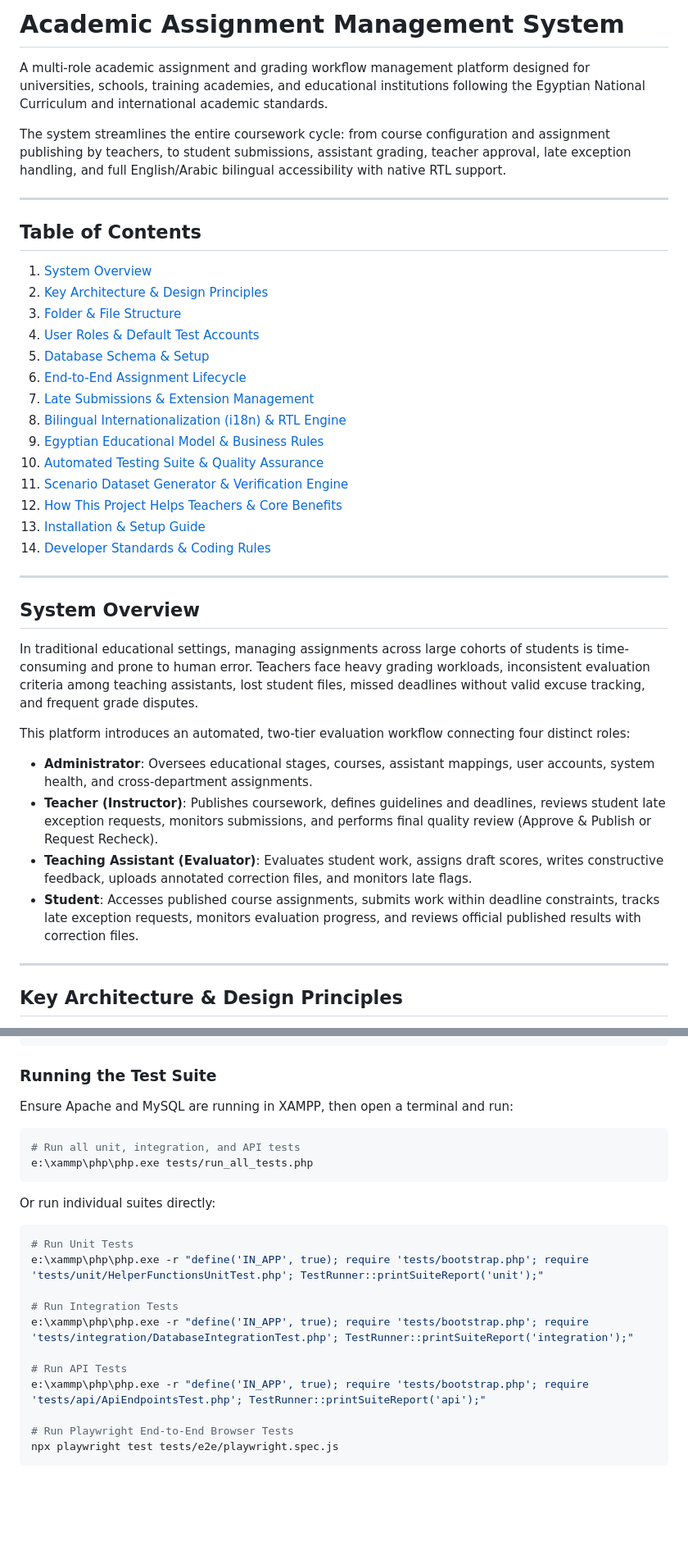
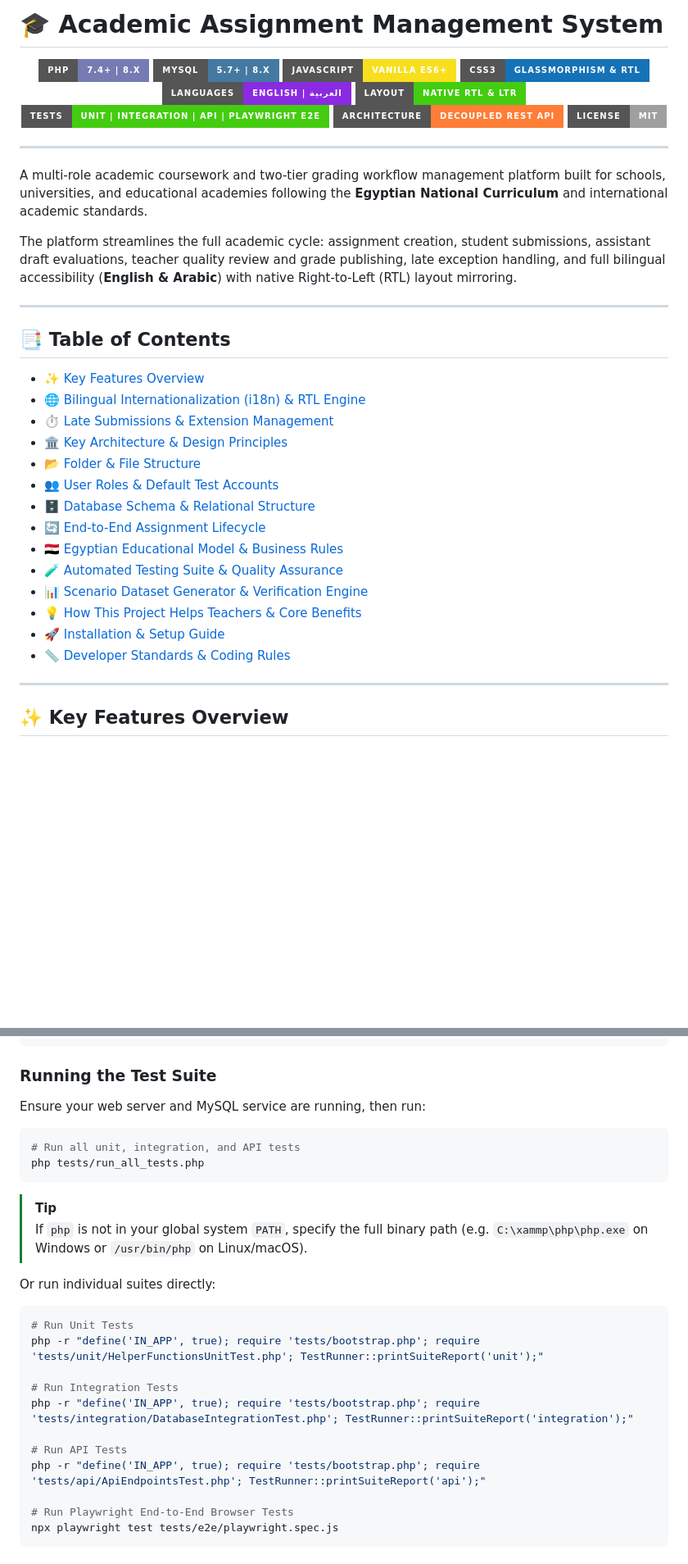
Before and after one commit to AbdelrhmanIslam/assignment-system-project, a Markdown page: README.md, 2 parts joined by grey strips. Shown at 82% size. GitHub-like rendering; badges without logos; blank space fills up the shorter version.

````diff
--- a/README.md
+++ b/README.md
@@ -1,41 +1,43 @@
-# Academic Assignment Management System
+# 🎓 Academic Assignment Management System
 
-A multi-role academic assignment and grading workflow management platform designed for universities, schools, training academies, and educational institutions following the Egyptian National Curriculum and international academic standards.
-
-The system streamlines the entire coursework cycle: from course configuration and assignment publishing by teachers, to student submissions, assistant grading, teacher approval, late exception handling, and full English/Arabic bilingual accessibility with native RTL support.
+<p align="center">
+  <img src="https://img.shields.io/badge/PHP-7.4%2B%20%7C%208.x-777BB4?style=for-the-badge&logo=php&logoColor=white" alt="PHP Version" />
+  <img src="https://img.shields.io/badge/MySQL-5.7%2B%20%7C%208.x-4479A1?style=for-the-badge&logo=mysql&logoColor=white" alt="MySQL" />
+  <img src="https://img.shields.io/badge/JavaScript-Vanilla%20ES6%2B-F7DF1E?style=for-the-badge&logo=javascript&logoColor=black" alt="JavaScript" />
+  <img src="https://img.shields.io/badge/CSS3-Glassmorphism%20%26%20RTL-1572B6?style=for-the-badge&logo=css3&logoColor=white" alt="CSS3" />
+  <img src="https://img.shields.io/badge/Languages-English%20%7C%20العربية-blueviolet?style=for-the-badge&logo=google-translate&logoColor=white" alt="Bilingual i18n" />
+  <img src="https://img.shields.io/badge/Layout-Native%20RTL%20%26%20LTR-success?style=for-the-badge" alt="RTL Support" />
+  <img src="https://img.shields.io/badge/Tests-Unit%20%7C%20Integration%20%7C%20API%20%7C%20Playwright%20E2E-brightgreen?style=for-the-badge&logo=playwright&logoColor=white" alt="Testing" />
+  <img src="https://img.shields.io/badge/Architecture-Decoupled%20REST%20API-orange?style=for-the-badge" alt="Architecture" />
+  <img src="https://img.shields.io/badge/License-MIT-lightgrey?style=for-the-badge" alt="License" />
+</p>
 
 ---
 
-## Table of Contents
+A multi-role academic coursework and two-tier grading workflow management platform built for schools, universities, and educational academies following the **Egyptian National Curriculum** and international academic standards.
 
-1. [System Overview](#system-overview)
-2. [Key Architecture & Design Principles](#key-architecture--design-principles)
-3. [Folder & File Structure](#folder--file-structure)
-4. [User Roles & Default Test Accounts](#user-roles--default-test-accounts)
-5. [Database Schema & Setup](#database-schema--setup)
-6. [End-to-End Assignment Lifecycle](#end-to-end-assignment-lifecycle)
-7. [Late Submissions & Extension Management](#late-submissions--extension-management)
-8. [Bilingual Internationalization (i18n) & RTL Engine](#bilingual-internationalization-i18n--rtl-engine)
-9. [Egyptian Educational Model & Business Rules](#egyptian-educational-model--business-rules)
-10. [Automated Testing Suite & Quality Assurance](#automated-testing-suite--quality-assurance)
-11. [Scenario Dataset Generator & Verification Engine](#scenario-dataset-generator--verification-engine)
-12. [How This Project Helps Teachers & Core Benefits](#how-this-project-helps-teachers--core-benefits)
-13. [Installation & Setup Guide](#installation--setup-guide)
-14. [Developer Standards & Coding Rules](#developer-standards--coding-rules)
+The platform streamlines the full academic cycle: assignment creation, student submissions, assistant draft evaluations, teacher quality review and grade publishing, late exception handling, and full bilingual accessibility (**English & Arabic**) with native Right-to-Left (RTL) layout mirroring.
 
 ---
 
-## System Overview
+## 📑 Table of Contents
 
-In traditional educational settings, managing assignments across large cohorts of students is time-consuming and prone to human error. Teachers face heavy grading workloads, inconsistent evaluation criteria among teaching assistants, lost student files, missed deadlines without valid excuse tracking, and frequent grade disputes.
-
-This platform introduces an automated, two-tier evaluation workflow connecting four distinct roles:
-* **Administrator**: Oversees educational stages, courses, assistant mappings, user accounts, system health, and cross-department assignments.
-* **Teacher (Instructor)**: Publishes coursework, defines guidelines and deadlines, reviews student late exception requests, monitors submissions, and performs final quality review (Approve & Publish or Request Recheck).
-* **Teaching Assistant (Evaluator)**: Evaluates student work, assigns draft scores, writes constructive feedback, uploads annotated correction files, and monitors late flags.
-* **Student**: Accesses published course assignments, submits work within deadline constraints, tracks late exception requests, monitors evaluation progress, and reviews official published results with correction files.
+- [✨ Key Features Overview](#-key-features-overview)
+- [🌐 Bilingual Internationalization (i18n) & RTL Engine](#-bilingual-internationalization-i18n--rtl-engine)
+- [⏱️ Late Submissions & Extension Management](#️-late-submissions--extension-management)
+- [🏛️ Key Architecture & Design Principles](#️-key-architecture--design-principles)
+- [📂 Folder & File Structure](#-folder--file-structure)
+- [👥 User Roles & Default Test Accounts](#-user-roles--default-test-accounts)
+- [🗄️ Database Schema & Relational Structure](#️-database-schema--relational-structure)
+- [🔄 End-to-End Assignment Lifecycle](#-end-to-end-assignment-lifecycle)
+- [🇪🇬 Egyptian Educational Model & Business Rules](#-egyptian-educational-model--business-rules)
+- [🧪 Automated Testing Suite & Quality Assurance](#-automated-testing-suite--quality-assurance)
+- [📊 Scenario Dataset Generator & Verification Engine](#-scenario-dataset-generator--verification-engine)
+- [💡 How This Project Helps Teachers & Core Benefits](#-how-this-project-helps-teachers--core-benefits)
+- [🚀 Installation & Setup Guide](#-installation--setup-guide)
+- [📏 Developer Standards & Coding Rules](#-developer-standards--coding-rules)
 
 ---
 
-## Key Architecture & Design Principles
+## ✨ Key Features Overview
 
@@ -465,23 +518,26 @@ tests/
 ```
 
 ### Running the Test Suite
-Ensure Apache and MySQL are running in XAMPP, then open a terminal and run:
+Ensure your web server and MySQL service are running, then run:
 
 ```bash
 # Run all unit, integration, and API tests
-e:\xammp\php\php.exe tests/run_all_tests.php
+php tests/run_all_tests.php
 ```
+
+> [!TIP]
+> If `php` is not in your global system `PATH`, specify the full binary path (e.g. `C:\xammp\php\php.exe` on Windows or `/usr/bin/php` on Linux/macOS).
 
 Or run individual suites directly:
 ```bash
 # Run Unit Tests
-e:\xammp\php\php.exe -r "define('IN_APP', true); require 'tests/bootstrap.php'; require 'tests/unit/HelperFunctionsUnitTest.php'; TestRunner::printSuiteReport('unit');"
+php -r "define('IN_APP', true); require 'tests/bootstrap.php'; require 'tests/unit/HelperFunctionsUnitTest.php'; TestRunner::printSuiteReport('unit');"
 
 # Run Integration Tests
-e:\xammp\php\php.exe -r "define('IN_APP', true); require 'tests/bootstrap.php'; require 'tests/integration/DatabaseIntegrationTest.php'; TestRunner::printSuiteReport('integration');"
+php -r "define('IN_APP', true); require 'tests/bootstrap.php'; require 'tests/integration/DatabaseIntegrationTest.php'; TestRunner::printSuiteReport('integration');"
 
 # Run API Tests
-e:\xammp\php\php.exe -r "define('IN_APP', true); require 'tests/bootstrap.php'; require 'tests/api/ApiEndpointsTest.php'; TestRunner::printSuiteReport('api');"
+php -r "define('IN_APP', true); require 'tests/bootstrap.php'; require 'tests/api/ApiEndpointsTest.php'; TestRunner::printSuiteReport('api');"
 
 # Run Playwright End-to-End Browser Tests
 npx playwright test tests/e2e/playwright.spec.js
````
Also changed, not shown: other parts of README.md (+173 -120 lines).
